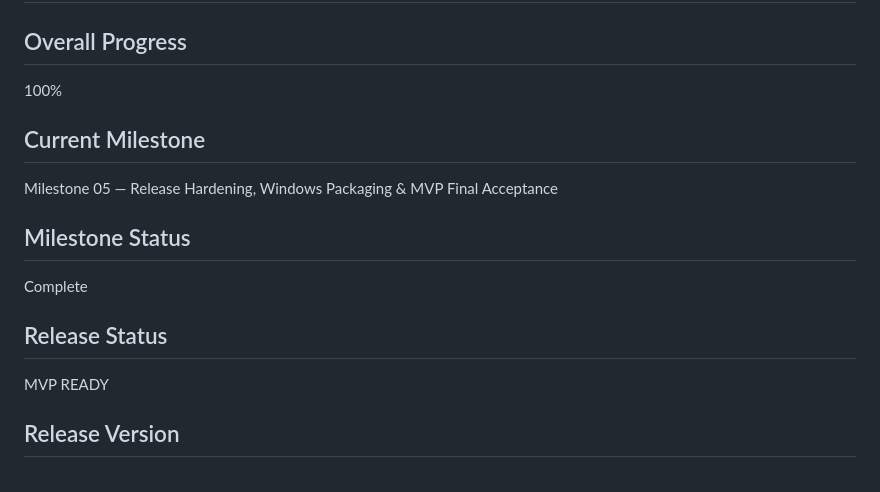
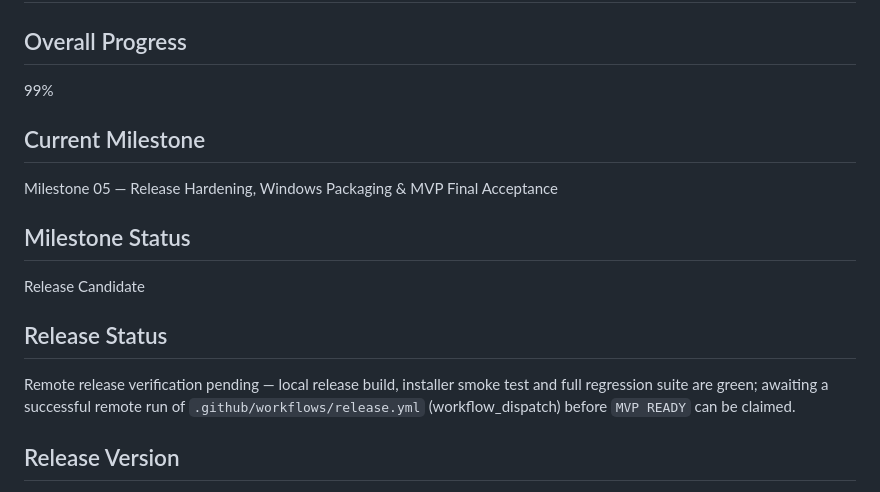
Before and after one commit to 3bud-ZC/RootRay, a Markdown page: STATUS.md, the part around the change. GitHub-like rendering.

Commit message:
docs: mark release candidate pending remote workflow verification
Generated with [Devin](https://devin.ai)

Co-Authored-By: Devin <158243242+devin-ai-integration[bot]@users.noreply.github.com>

```diff
--- a/STATUS.md
+++ b/STATUS.md
@@ -1,16 +1,19 @@
 # RootRay Status
 
 ## Overall Progress
-100%
+99%
 
 ## Current Milestone
 Milestone 05 — Release Hardening, Windows Packaging & MVP Final Acceptance
 
 ## Milestone Status
-Complete
+Release Candidate
 
 ## Release Status
-MVP READY
+Remote release verification pending — local release build, installer
+smoke test and full regression suite are green; awaiting a successful
+remote run of `.github/workflows/release.yml` (workflow_dispatch) before
+`MVP READY` can be claimed.
 
 ## Release Version
 RootRay **0.1.0** — consistent across root `package.json`, all
```
